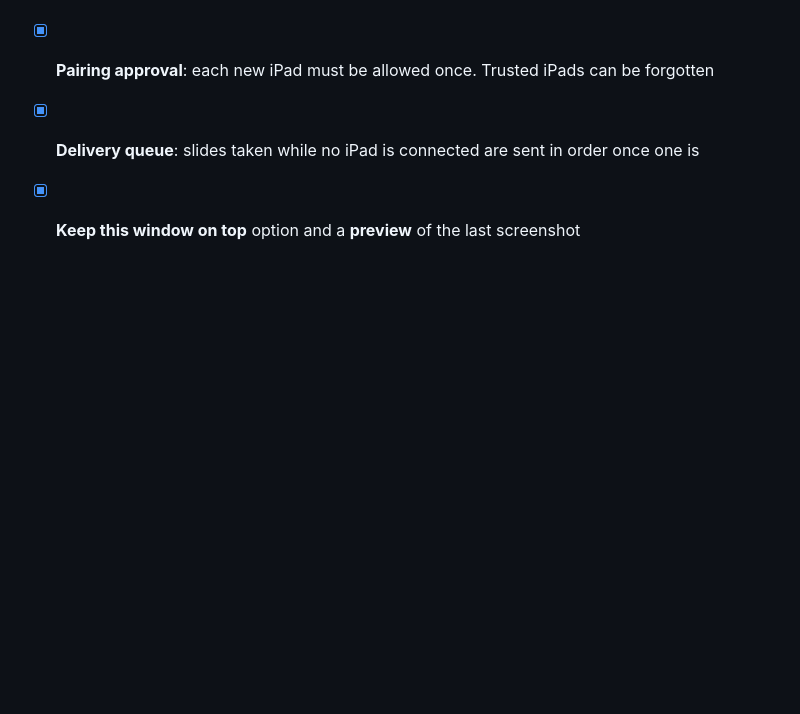
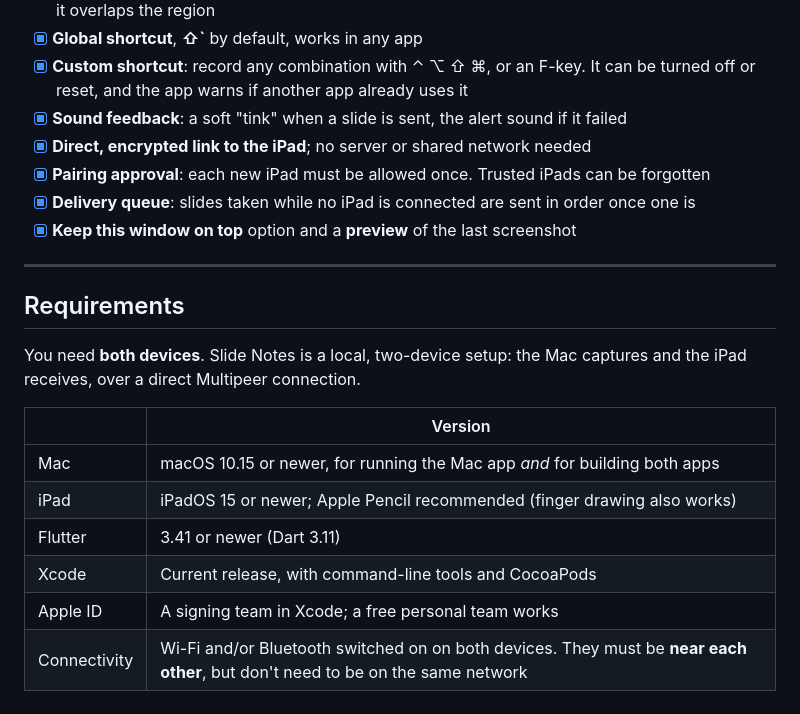
Before and after one commit to filip-alexandrov/auto-slide-notes, a Markdown page: README.md, the part around the change. Rendered like a GitHub page; blank space fills up the shorter version.

Commit message:
readme: requirements; format

```diff
--- a/README.md
+++ b/README.md
@@ -227,3 +227,19 @@ AirDrop). There's no server, no IP address to enter and no shared Wi-Fi network
 - [x] **Pairing approval**: each new iPad must be allowed once. Trusted iPads can be forgotten
 - [x] **Delivery queue**: slides taken while no iPad is connected are sent in order once one is
 - [x] **Keep this window on top** option and a **preview** of the last screenshot
+
+---
+
+## Requirements
+
+You need **both devices**. Slide Notes is a local, two-device setup: the Mac captures and
+the iPad receives, over a direct Multipeer connection.
+
+| | Version |
+|---|---|
+| Mac | macOS 10.15 or newer, for running the Mac app *and* for building both apps |
+| iPad | iPadOS 15 or newer; Apple Pencil recommended (finger drawing also works) |
+| Flutter | 3.41 or newer (Dart 3.11) |
+| Xcode | Current release, with command-line tools and CocoaPods |
+| Apple ID | A signing team in Xcode; a free personal team works |
+| Connectivity | Wi-Fi and/or Bluetooth switched on on both devices. They must be **near each other**, but don't need to be on the same network |
```
